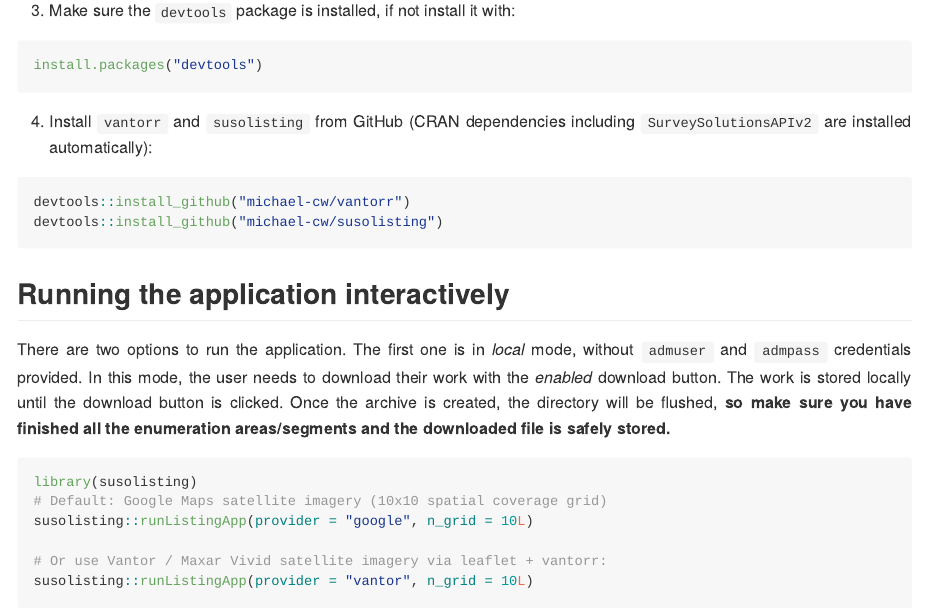
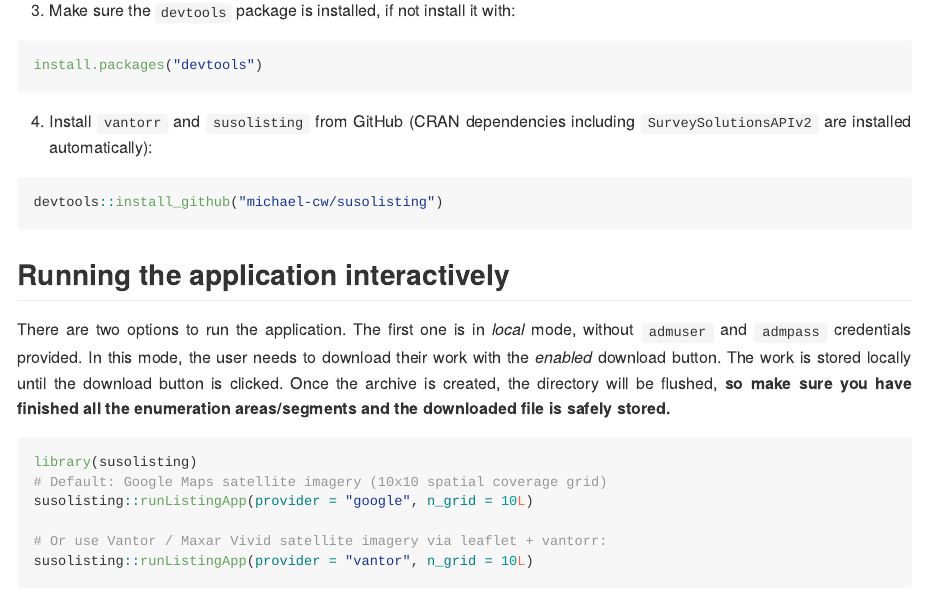
Before and after one commit to michael-cw/susolisting, an R Markdown document (README.Rmd): the page in a window 1100 px wide, from 1240 px down. The pictures show the output file README.md that the author committed with the source, drawn offline in the style of GitHub; badge pictures from the web are left out.

Commit message:
updated readme

````diff
--- a/README.Rmd
+++ b/README.Rmd
@@ -62,7 +62,6 @@ install.packages("devtools")
 4. Install `vantorr` and `susolisting` from GitHub (CRAN dependencies including `SurveySolutionsAPIv2` are installed automatically):
 
 ```{r install, eval=FALSE, echo=TRUE}
-devtools::install_github("michael-cw/vantorr")
 devtools::install_github("michael-cw/susolisting")
 ```
 
````
Also changed, not shown: README.md.
